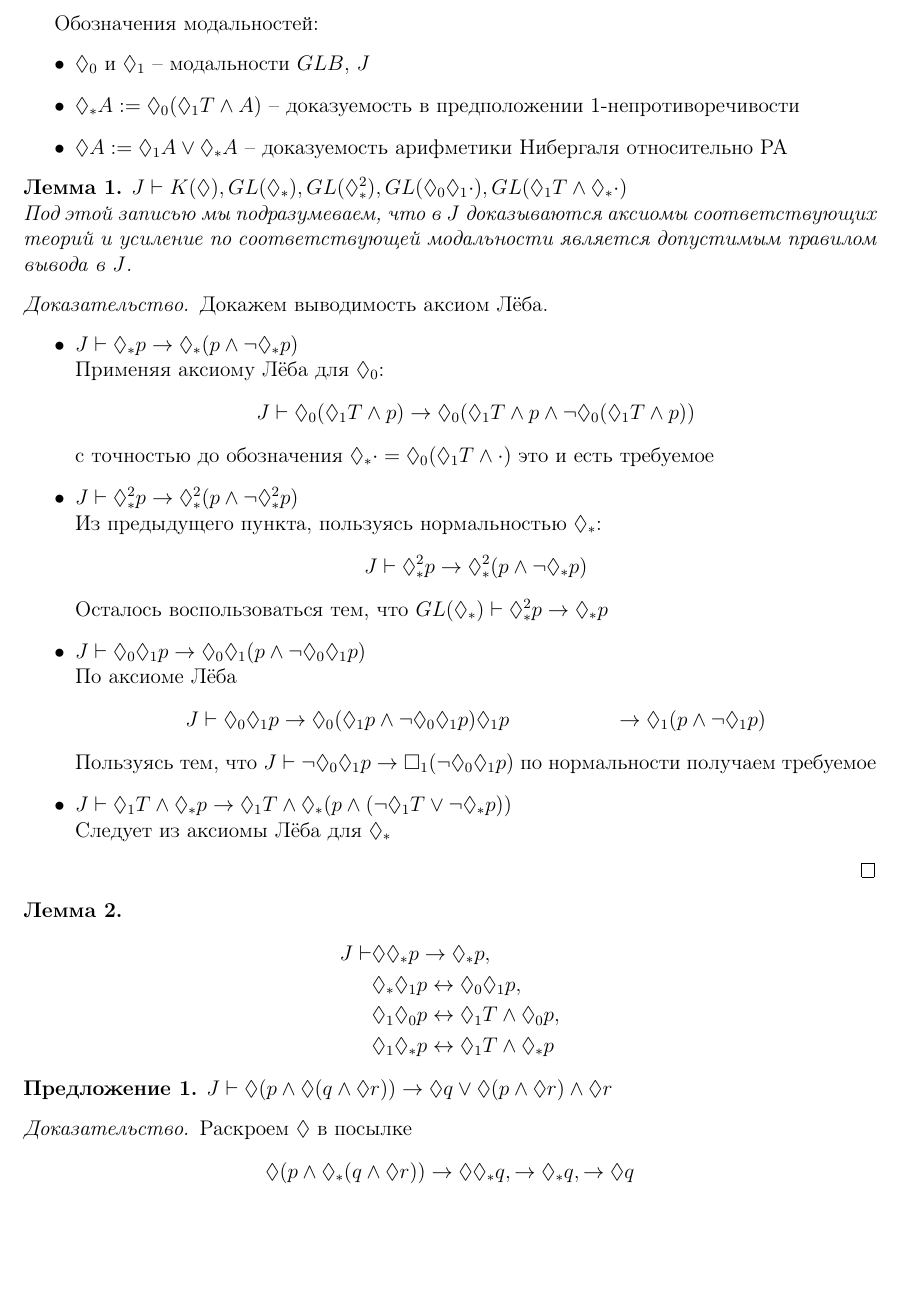
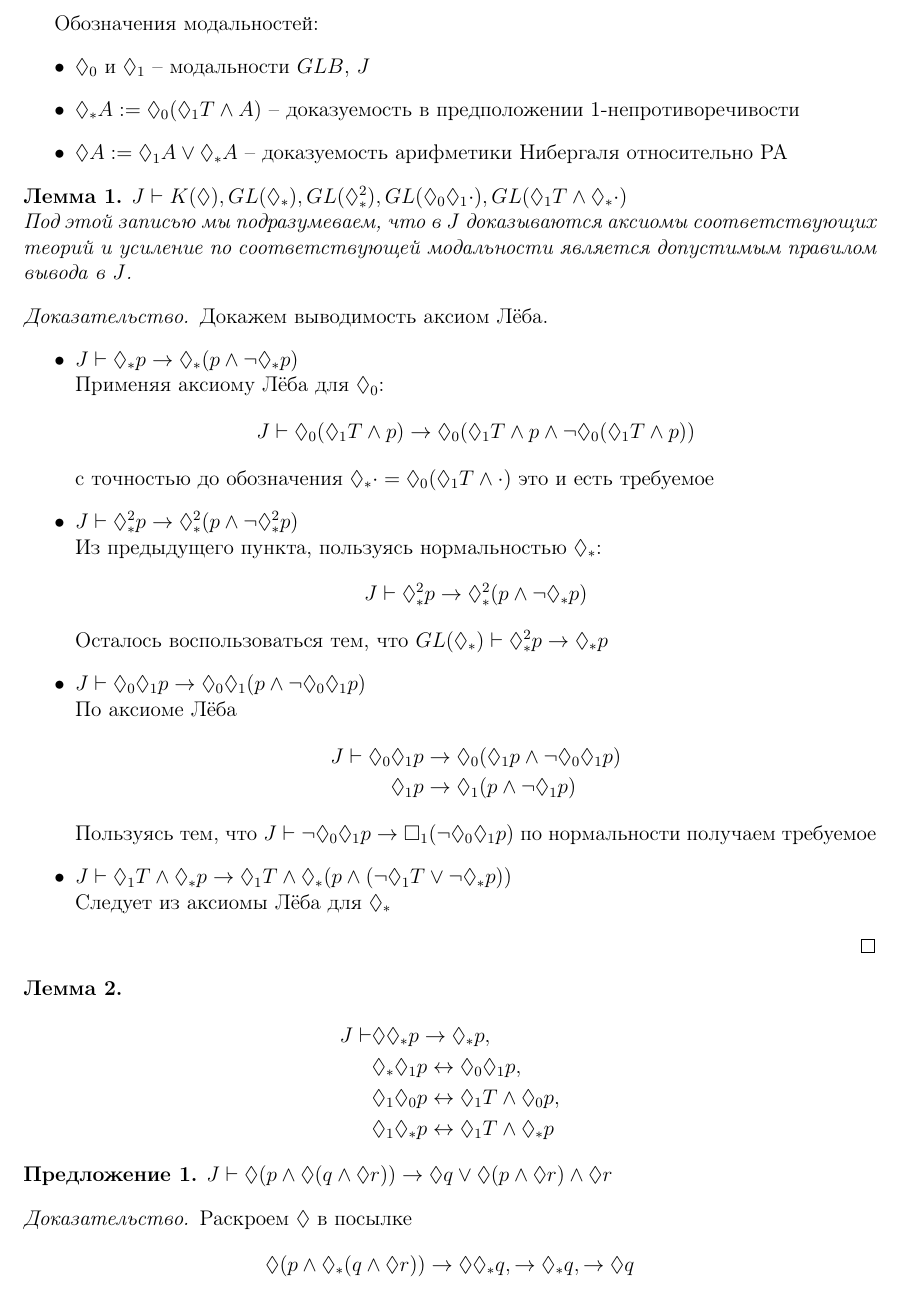
Before and after one commit to Lev135/FineTeX, a LaTeX problem sheet (examples/nibergall.tex): part of page 1 of 3, cut so that both start at the same text, the shorter picture padded with empty space. Compiled offline with pdfLaTeX.

```diff
--- a/examples/nibergall.tex
+++ b/examples/nibergall.tex
@@ -44,7 +44,7 @@
 По аксиоме Лёба
 \begin{align*}
 J \vdash  \Diamond_0 \Diamond_1 p &\rightarrow  \Diamond_0 (\Diamond_1 p \wedge  \neg \Diamond_0 \Diamond_1 p)
-\Diamond_1 p &\rightarrow  \Diamond_1 (p \wedge  \neg \Diamond_1 p)
+\\\Diamond_1 p &\rightarrow  \Diamond_1 (p \wedge  \neg \Diamond_1 p)
 \end{align*}
 Пользуясь тем, что $J \vdash  \neg \Diamond_0 \Diamond_1 p \rightarrow  \Box_1 (\neg \Diamond_0 \Diamond_1 p)$ по нормальности получаем требуемое
 \item $J \vdash  \Diamond_1 T \wedge  \Diamond_* p \rightarrow  \Diamond_1 T \wedge  \Diamond_* (p \wedge  (\neg \Diamond_1 T \vee  \neg \Diamond_* p))$\\
```
Also changed, not shown: examples/out/nibergall.pdf, 6 other files.
